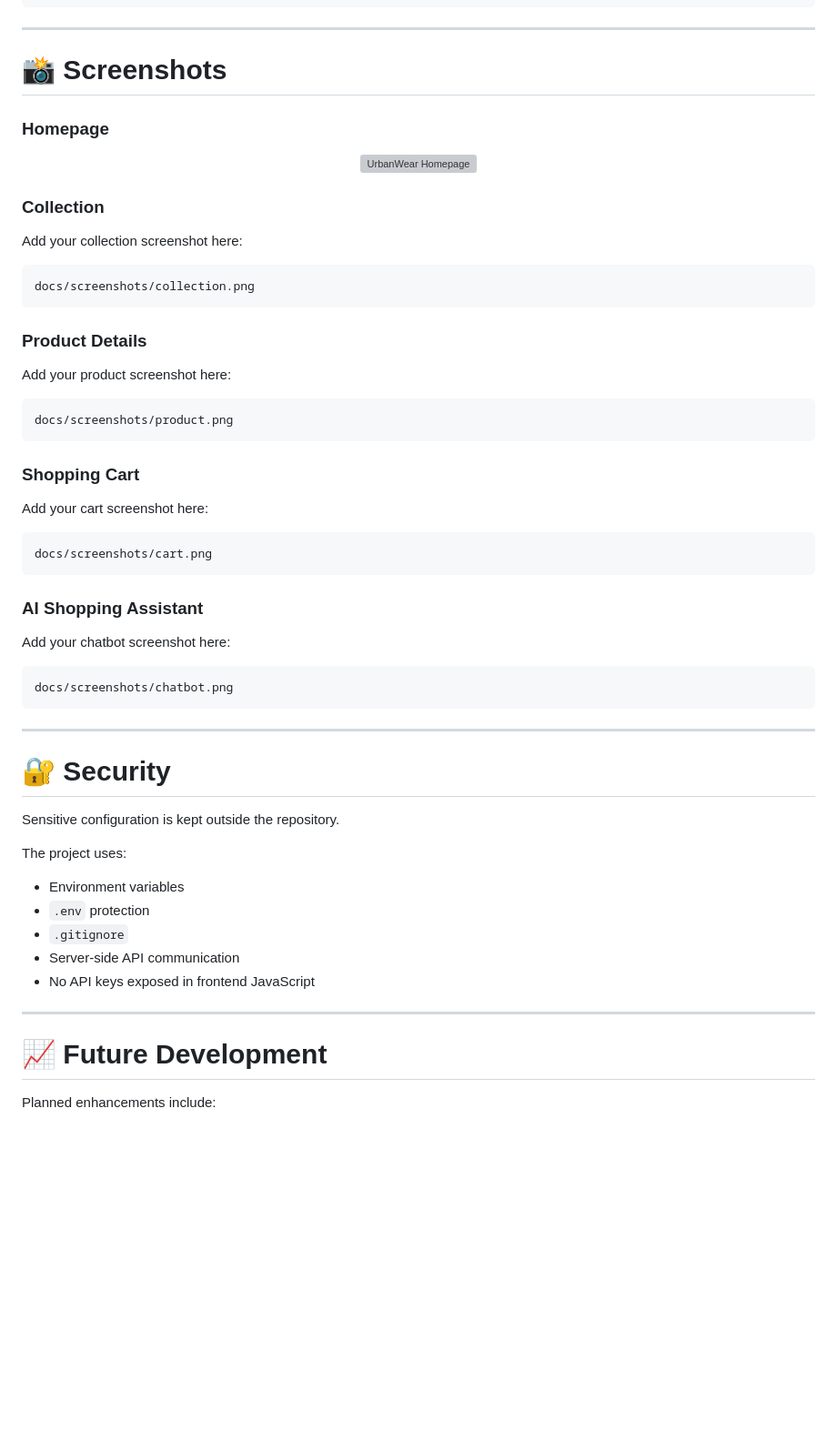
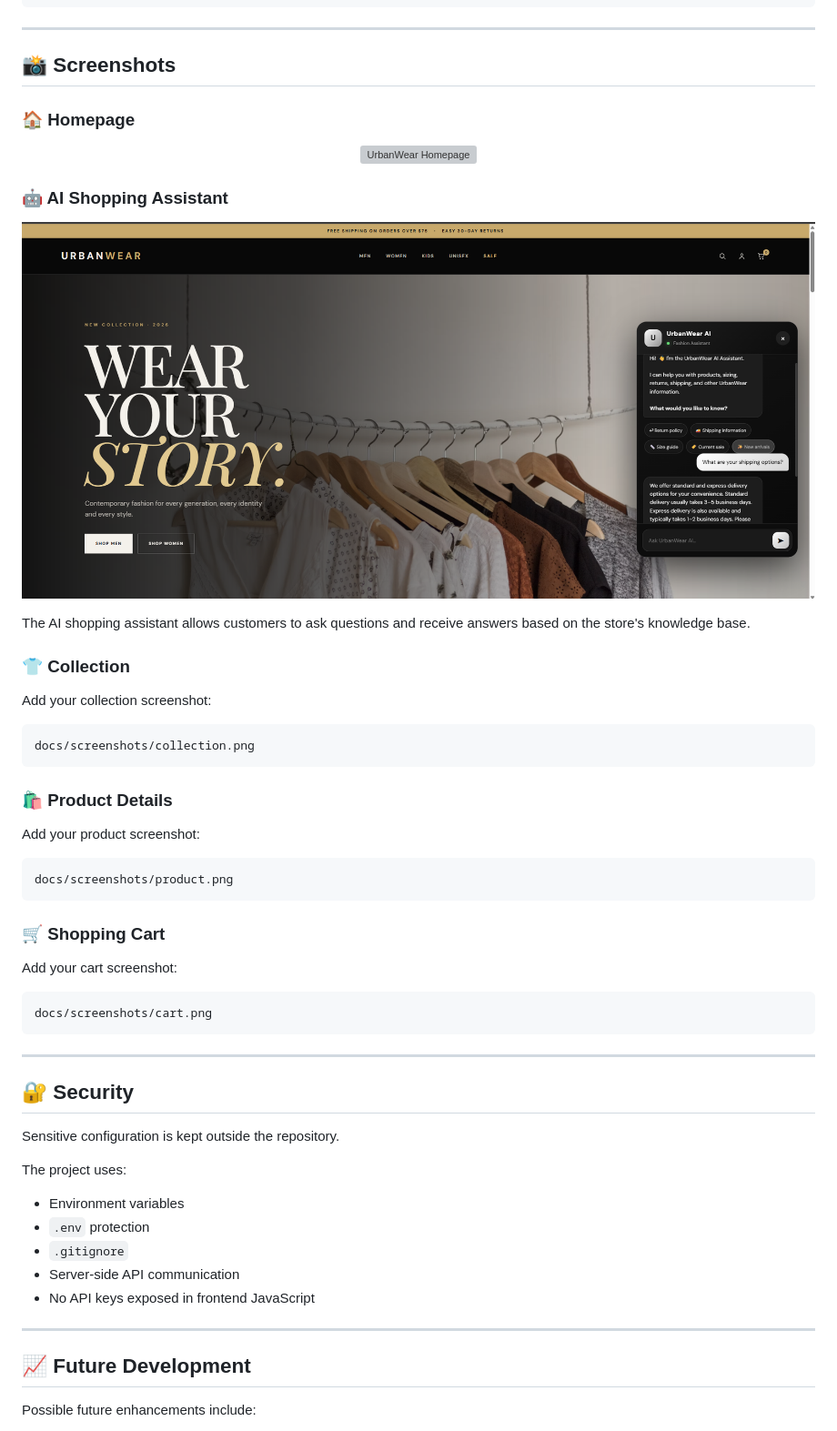
Before and after one commit to Hozayfa-Ahsan/urbanwear-clothing-store, a Markdown page: README.md, the part around the change printed below. Shown: that part at 91% size. Drawn GitHub-style; pictures changed too: docs/screenshots/chatbot.png (added); blank space fills up the shorter version; grey boxes are pictures that could not be loaded.

````diff
--- a/README.md
+++ b/README.md
@@ -436,63 +511,63 @@ Checkout
 
 ---
 
-# 📸 Screenshots
+## 📸 Screenshots
 
-### Homepage
+### 🏠 Homepage
 
 <p align="center">
   <img src="docs/screenshots/homepage.png" alt="UrbanWear Homepage" width="950">
 </p>
 
-### Collection
+### 🤖 AI Shopping Assistant
 
-Add your collection screenshot here:
+<p align="center">
+  <img src="docs/screenshots/chatbot.png" alt="UrbanWear AI Shopping Assistant" width="950">
+</p>
+
+The AI shopping assistant allows customers to ask questions and receive answers based on the store's knowledge base.
+
+### 👕 Collection
+
+Add your collection screenshot:
 
 ```text
 docs/screenshots/collection.png
 ```
 
-### Product Details
+### 🛍️ Product Details
 
-Add your product screenshot here:
+Add your product screenshot:
 
 ```text
 docs/screenshots/product.png
 ```
 
-### Shopping Cart
+### 🛒 Shopping Cart
 
-Add your cart screenshot here:
+Add your cart screenshot:
 
 ```text
 docs/screenshots/cart.png
 ```
 
-### AI Shopping Assistant
-
-Add your chatbot screenshot here:
-
-```text
-docs/screenshots/chatbot.png
-```
-
 ---
 
-# 🔐 Security
+## 🔐 Security
 
 Sensitive configuration is kept outside the repository.
 
 The project uses:
 
-- Environment variables
-- `.env` protection
-- `.gitignore`
-- Server-side API communication
-- No API keys exposed in frontend JavaScript
+* Environment variables
+* `.env` protection
+* `.gitignore`
+* Server-side API communication
+* No API keys exposed in frontend JavaScript
 
 ---
 
-# 📈 Future Development
+## 📈 Future Development
 
-Planned enhancements include:
+Possible future enhancements include:
 
````
Also changed, not shown: other parts of README.md (+219 -145 lines).
